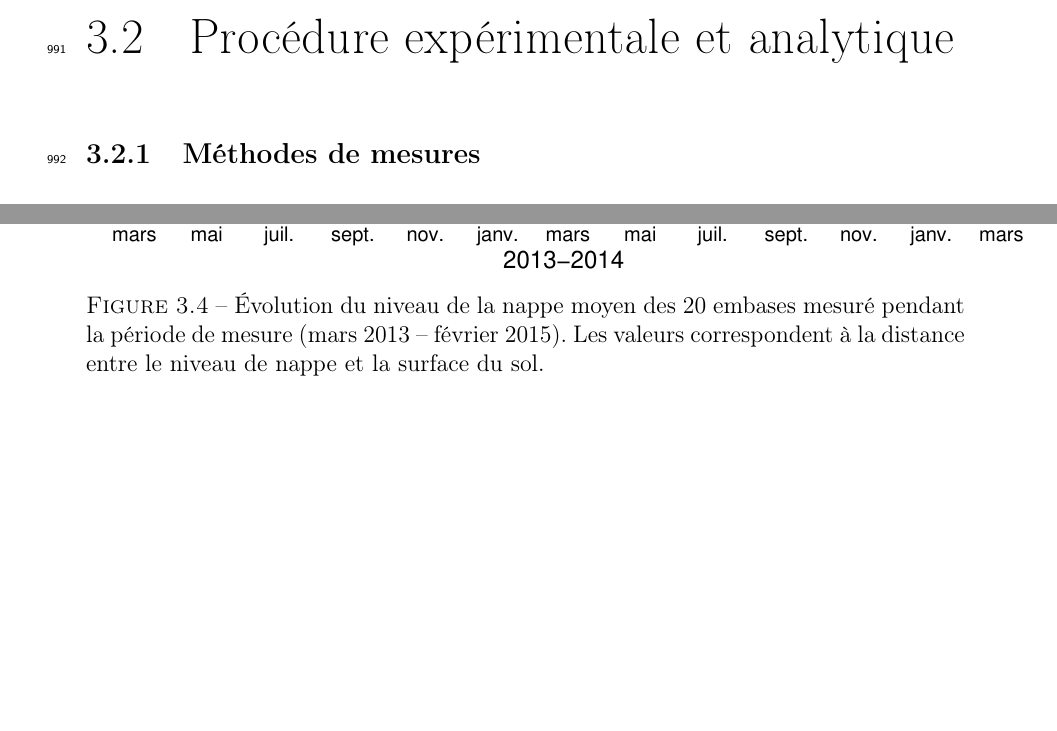
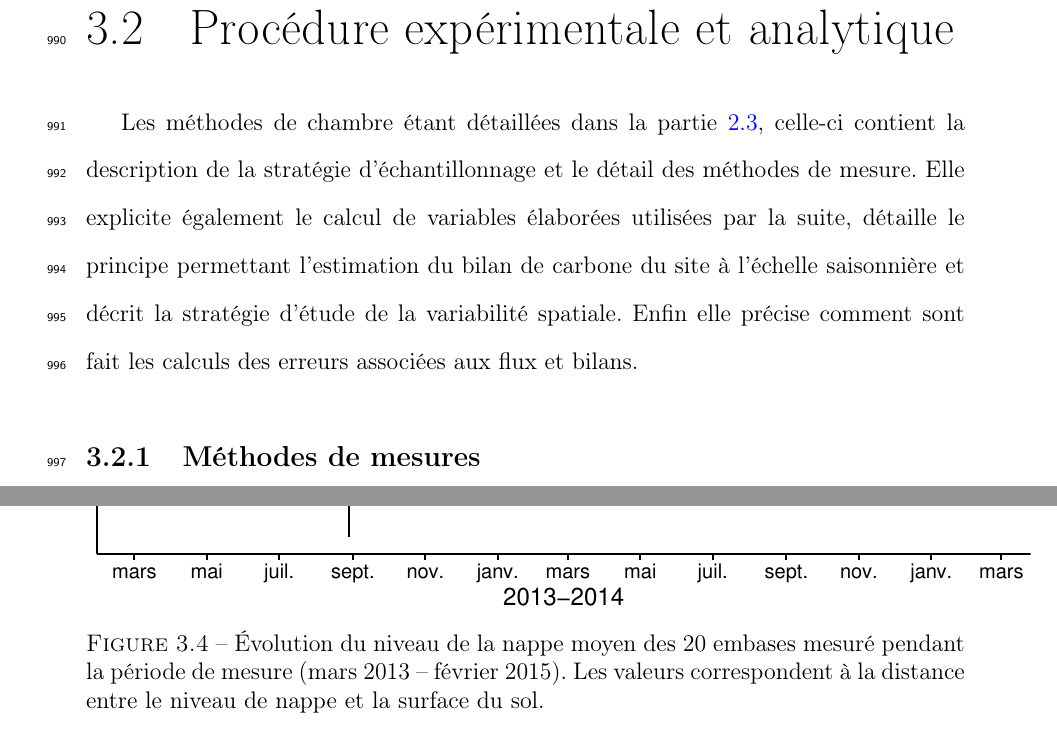
Before and after one commit to dangelob/manuscript, a LaTeX thesis (phdthesis.tex, which reads content/chapitre3.tex): two parts of pages 71 and 81 of 179, joined at a grey line, cut so that both start at the same text, the shorter picture padded with empty space. Compiled offline with pdfLaTeX.

Commit message:
ajout chapeau

```diff
--- a/content/chapitre3.tex
+++ b/content/chapitre3.tex
@@ -24,3 +24,6 @@ Estimer ces variations est donc nécessaire afin de préciser dans quelle mesure
 
 \section{Procédure expérimentale et analytique}
 
+Les méthodes de chambre étant détaillées dans la partie~\ref{sec:clsd_chbr_method}, celle-ci contient la description de la stratégie d'échantillonnage et le détail des méthodes de mesure.
+Elle explicite également le calcul de variables élaborées utilisées par la suite, détaille le principe permettant l'estimation du bilan de carbone du site à l'échelle saisonnière et décrit la stratégie d'étude de la variabilité spatiale.
+Enfin elle précise comment sont fait les calculs des erreurs associées aux flux et bilans.
@@ -33,5 +32,3 @@ Estimer ces variations est donc nécessaire afin de préciser dans quelle mesure
-\label{fig:carteVS}
-\end{figure}
 
 En juin 2011, 20 placettes ont été installées\footnote{je remercie ici Sébastien Gogo pour avoir installé ces placettes sur le terrain avant même mon arrivée.} selon un échantillonnage aléatoire stratifié:
 La surface de la tourbière a été divisée selon une grille de 20 mailles et un point choisi aléatoirement dans chaque maille localise chaque placette (Figure~\ref{fig:carteVS}).
```
Also changed, not shown: content/chapitre3.tex (19 more changed lines).
